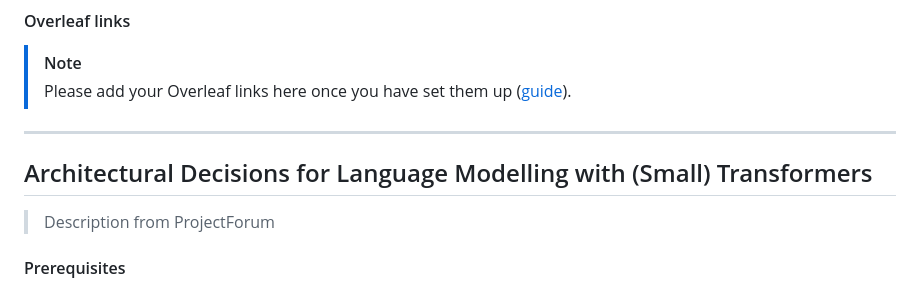
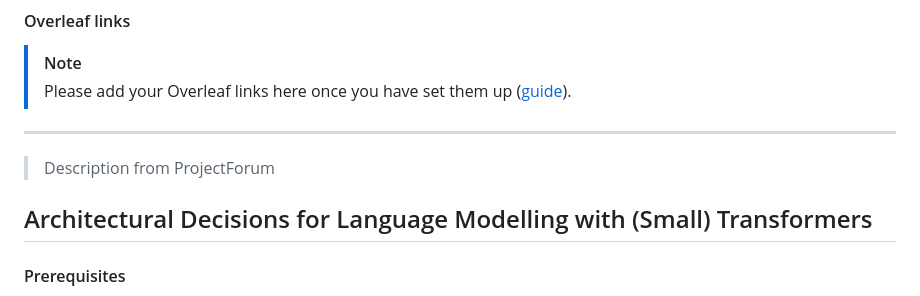
Before and after one commit to AISE-TUDelft/tiny-transformers, a Markdown page: readme.md, the part around the change. GitHub-like rendering.

```diff
--- a/readme.md
+++ b/readme.md
@@ -13,9 +13,9 @@ This repository contains both the code and the papers for the Q4/2024 Bachelor R
 
 ---
 
+> Description from ProjectForum
+
 ## Architectural Decisions for Language Modelling with (Small) Transformers
-
-> Description from ProjectForum
 
 #### Prerequisites
 - Motivation to learn (i.e. read papers) about state-of-the-art natural-language modelling techniques.
```
